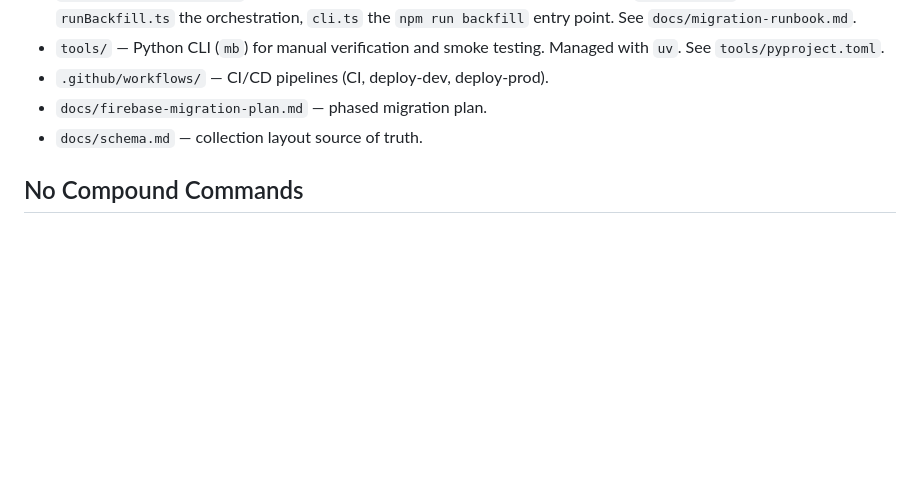
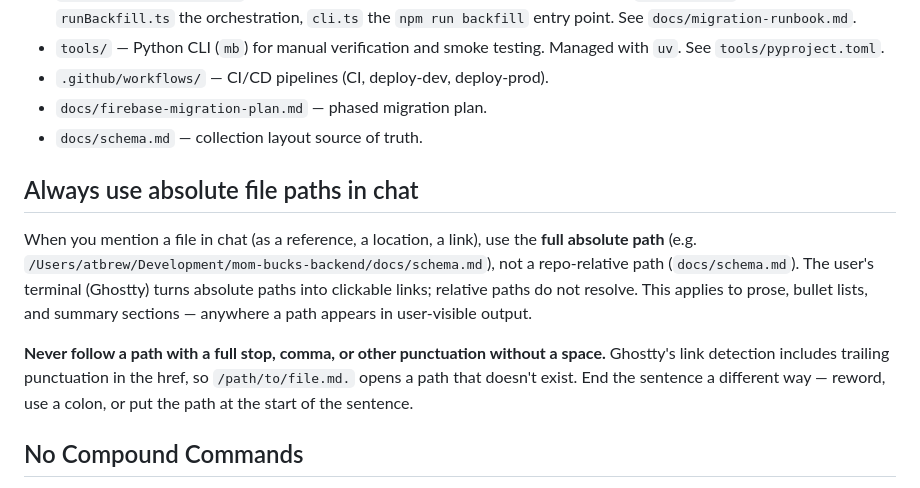
Before and after one commit to atbrew/mom-bucks-backend, a Markdown page: CLAUDE.md, the part around the change. GitHub-like rendering; blank space fills up the shorter version.

Commit message:
docs(claude): require absolute paths in chat output
Ghostty's clickable-link detection needs full paths (relative paths
don't resolve) and drops trailing punctuation into the href (a
trailing `.` or `,` breaks the click target).

Co-Authored-By: Claude Opus 4.7 <noreply@anthropic.com>

```diff
--- a/CLAUDE.md
+++ b/CLAUDE.md
@@ -148,6 +148,22 @@ neither — boot the emulators first with `./scripts/start-emulators.sh`.
 - `docs/firebase-migration-plan.md` — phased migration plan.
 - `docs/schema.md` — collection layout source of truth.
 
+## Always use absolute file paths in chat
+
+When you mention a file in chat (as a reference, a location, a link),
+use the **full absolute path** (e.g.
+`/Users/atbrew/Development/mom-bucks-backend/docs/schema.md`), not a
+repo-relative path (`docs/schema.md`). The user's terminal (Ghostty)
+turns absolute paths into clickable links; relative paths do not
+resolve. This applies to prose, bullet lists, and summary sections —
+anywhere a path appears in user-visible output.
+
+**Never follow a path with a full stop, comma, or other punctuation
+without a space.** Ghostty's link detection includes trailing
+punctuation in the href, so `/path/to/file.md.` opens a path that
+doesn't exist. End the sentence a different way — reword, use a
+colon, or put the path at the start of the sentence.
+
 ## No Compound Commands
 
 **Never chain commands with `&&`, `;`, or `|` in a single Bash tool
```
